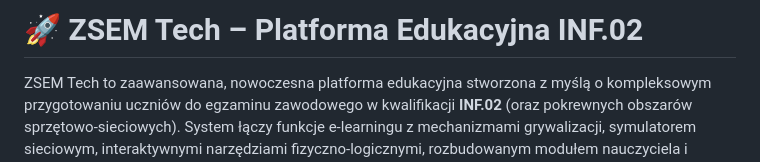
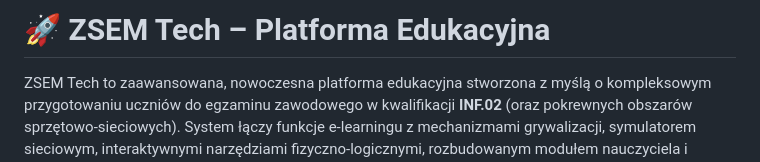
Before and after one commit to Streax0/zsem-egzamin, a Markdown page: README.md, the part around the change. Drawn GitHub-style.

```diff
--- a/README.md
+++ b/README.md
@@ -1,4 +1,4 @@
-# 🚀 ZSEM Tech – Platforma Edukacyjna INF.02
+# 🚀 ZSEM Tech – Platforma Edukacyjna
 
 ZSEM Tech to zaawansowana, nowoczesna platforma edukacyjna stworzona z myślą o kompleksowym przygotowaniu uczniów do egzaminu zawodowego w kwalifikacji **INF.02** (oraz pokrewnych obszarów sprzętowo-sieciowych). System łączy funkcje e-learningu z mechanizmami grywalizacji, symulatorem sieciowym, interaktywnymi narzędziami fizyczno-logicznymi, rozbudowanym modułem nauczyciela i zaawansowanym panelem administracyjnym.
 
```
